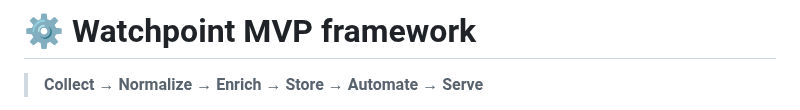
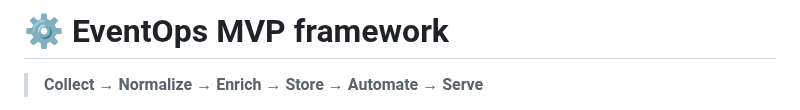
Before and after one commit to lILogit/Observio, a Markdown page: README.md, the part around the change. GitHub-like rendering.

```diff
--- a/README.md
+++ b/README.md
@@ -1,6 +1,6 @@
 
 
-# ⚙️ Watchpoint MVP framework
+# ⚙️ EventOps MVP framework
 
 > **Collect → Normalize → Enrich → Store → Automate → Serve**
 
```
